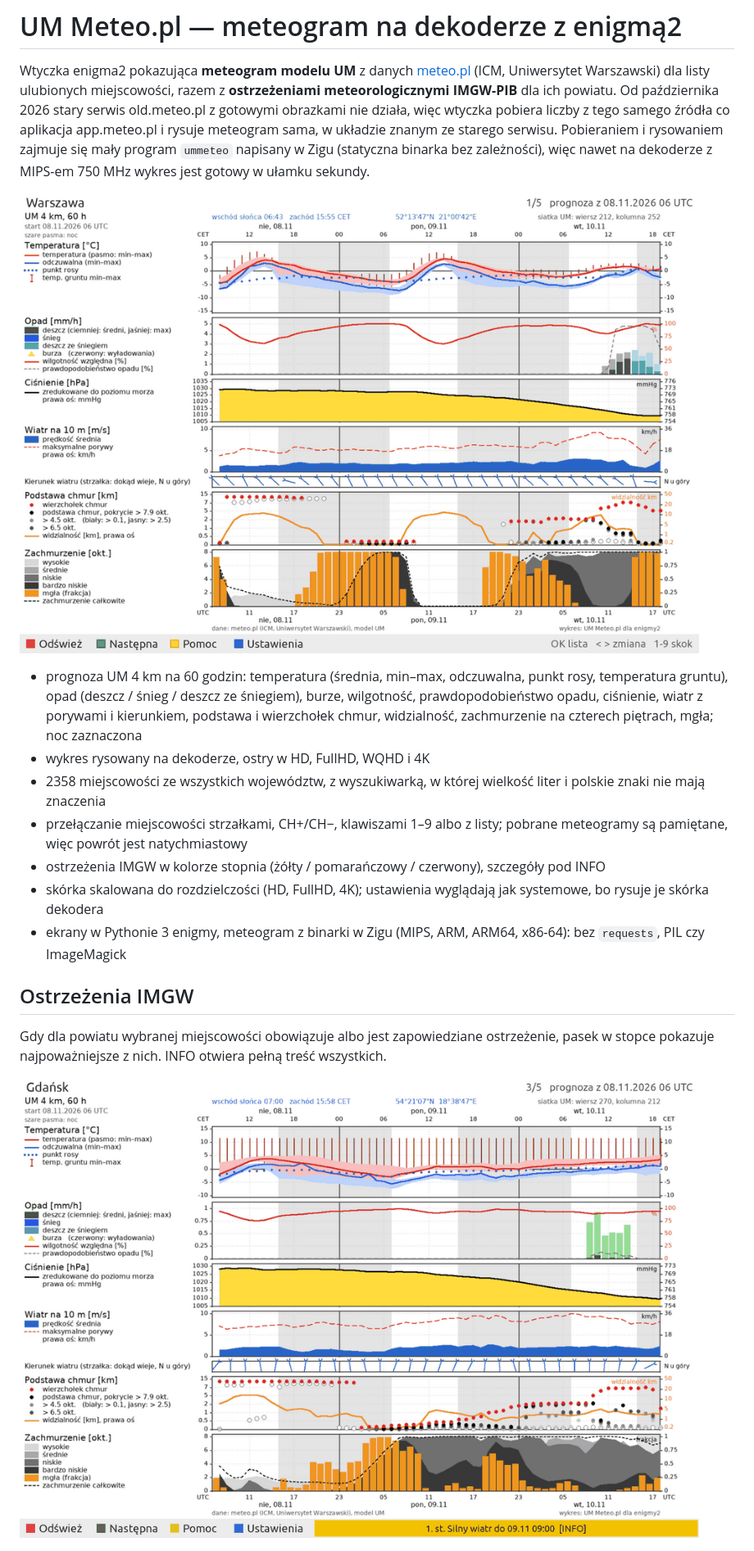
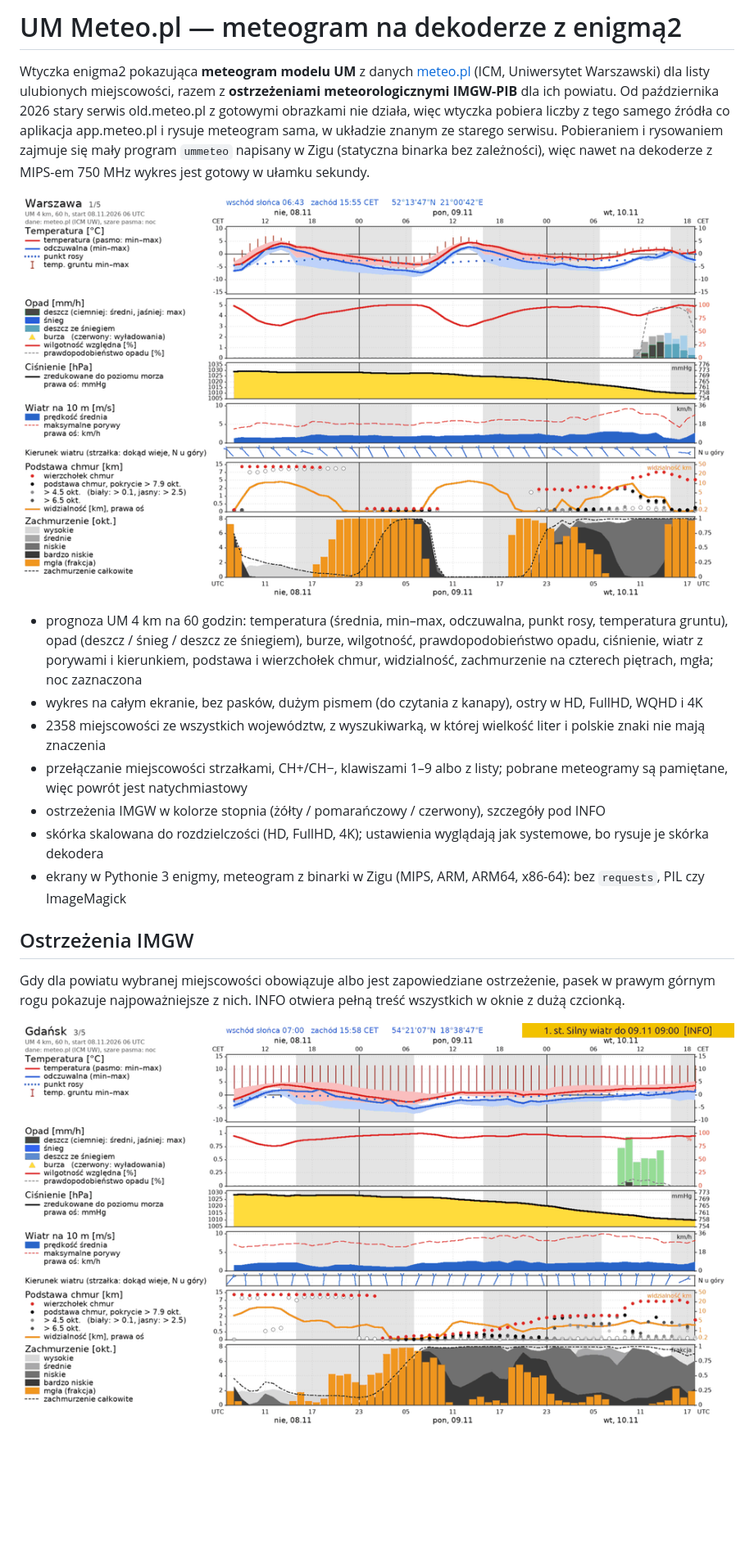
Before and after one commit to areqq/UMMeteoPL, a Markdown page: README.md, the part around the change. Shown at 82% size. Drawn GitHub-style; pictures changed too: docs/screenshots/meteogram.png, docs/screenshots/ostrzezenie.png; blank space fills up the shorter version.

```diff
--- a/README.md
+++ b/README.md
@@ -15,7 +15,8 @@ z MIPS-em 750 MHz wykres jest gotowy w ułamku sekundy.
   temperatura gruntu), opad (deszcz / śnieg / deszcz ze śniegiem), burze, wilgotność,
   prawdopodobieństwo opadu, ciśnienie, wiatr z porywami i kierunkiem, podstawa i
   wierzchołek chmur, widzialność, zachmurzenie na czterech piętrach, mgła; noc zaznaczona
-- wykres rysowany na dekoderze, ostry w HD, FullHD, WQHD i 4K
+- wykres na całym ekranie, bez pasków, dużym pismem (do czytania z kanapy), ostry w HD,
+  FullHD, WQHD i 4K
 - 2358 miejscowości ze wszystkich województw, z wyszukiwarką, w której wielkość liter
   i polskie znaki nie mają znaczenia
 - przełączanie miejscowości strzałkami, CH+/CH−, klawiszami 1–9 albo z listy;
@@ -29,7 +30,8 @@ z MIPS-em 750 MHz wykres jest gotowy w ułamku sekundy.
 ## Ostrzeżenia IMGW
 
 Gdy dla powiatu wybranej miejscowości obowiązuje albo jest zapowiedziane ostrzeżenie,
-pasek w stopce pokazuje najpoważniejsze z nich. INFO otwiera pełną treść wszystkich.
+pasek w prawym górnym rogu pokazuje najpoważniejsze z nich. INFO otwiera pełną treść wszystkich
+w oknie z dużą czcionką.
 
 ![Pasek ostrzeżenia](docs/screenshots/ostrzezenie.png)
 
```
Also changed, not shown: zig/README.md (+3 -2 lines), error.png, loading.png, 12 other files.
